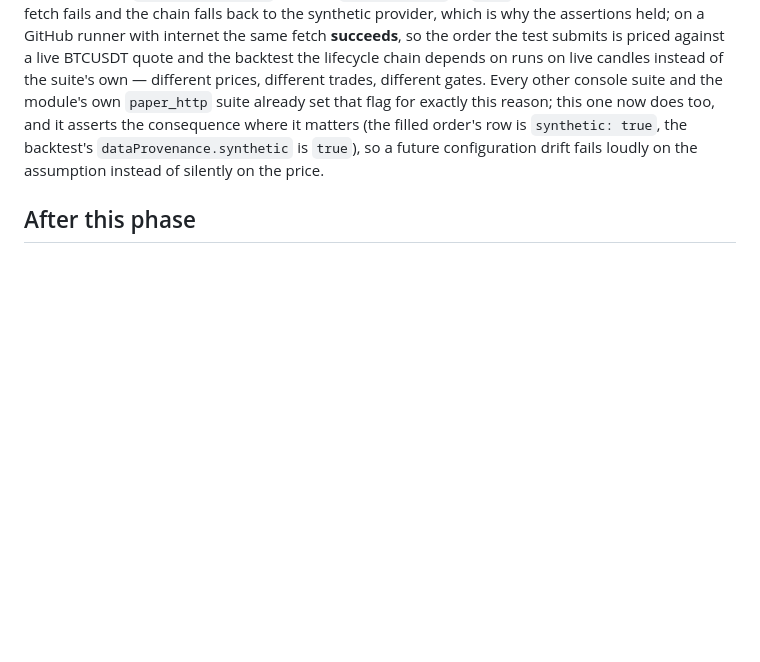
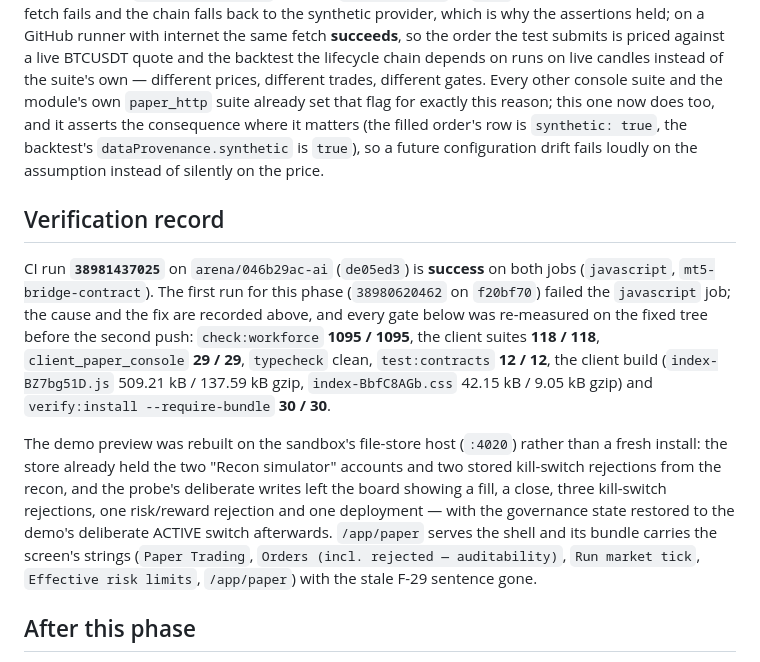
Before and after one commit to windelslife-wq/ai, a Markdown page: docs/migration/PHASE37_PAPER_CONSOLE.md, the part around the change. GitHub-like rendering; blank space fills up the shorter version.

Commit message:
docs: record the green CI run for the paper console
CI 38981437025 on de05ed3 is success on both jobs; the phase record now carries
the verification record (including the first run's failure and its cause) and
the demo-preview rebuild note.

Co-authored-by: arena-agent <297053741+arena-agent@users.noreply.github.com>

```diff
--- a/docs/migration/PHASE37_PAPER_CONSOLE.md
+++ b/docs/migration/PHASE37_PAPER_CONSOLE.md
@@ -159,6 +159,24 @@ already set that flag for exactly this reason; this one now does too, and it ass
 it matters (the filled order's row is `synthetic: true`, the backtest's `dataProvenance.synthetic` is
 `true`), so a future configuration drift fails loudly on the assumption instead of silently on the price.
 
+## Verification record
+
+CI run **`38981437025`** on `arena/046b29ac-ai` (`de05ed3`) is **success** on both jobs
+(`javascript`, `mt5-bridge-contract`). The first run for this phase (`38980620462` on `f20bf70`)
+failed the `javascript` job; the cause and the fix are recorded above, and every gate below was
+re-measured on the fixed tree before the second push: `check:workforce` **1095 / 1095**, the client
+suites **118 / 118**, `client_paper_console` **29 / 29**, `typecheck` clean, `test:contracts`
+**12 / 12**, the client build (`index-BZ7bg51D.js` 509.21 kB / 137.59 kB gzip,
+`index-BbfC8AGb.css` 42.15 kB / 9.05 kB gzip) and `verify:install --require-bundle` **30 / 30**.
+
+The demo preview was rebuilt on the sandbox's file-store host (`:4020`) rather than a fresh install:
+the store already held the two "Recon simulator" accounts and two stored kill-switch rejections from
+the recon, and the probe's deliberate writes left the board showing a fill, a close, three
+kill-switch rejections, one risk/reward rejection and one deployment — with the governance state
+restored to the demo's deliberate ACTIVE switch afterwards. `/app/paper` serves the shell and its
+bundle carries the screen's strings (`Paper Trading`, `Orders (incl. rejected — auditability)`,
+`Run market tick`, `Effective risk limits`, `/app/paper`) with the stale F-29 sentence gone.
+
 ## After this phase
 
 **F-29's residual list is now risk, execution, brokers, journal** — paper left it, which is what row 10's
```
Also changed, not shown: docs/migration/STATUS.md (+1 -0 lines).
